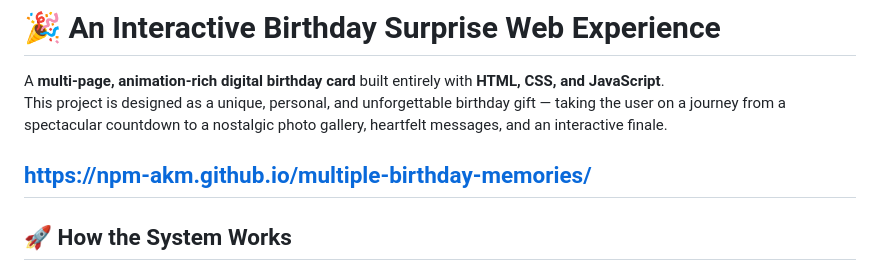
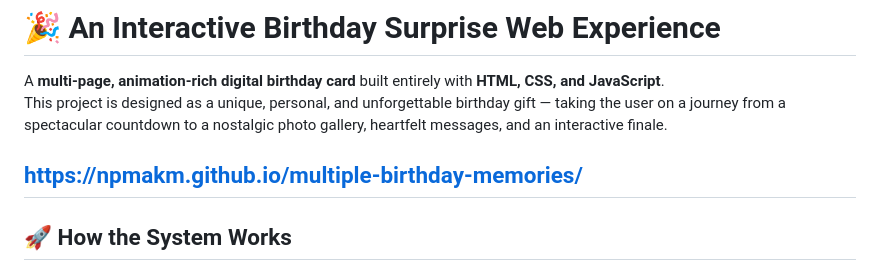
Before and after one commit to 01-akm/birthday-page, a Markdown page: README.md, the part around the change. Drawn GitHub-style.

```diff
--- a/README.md
+++ b/README.md
@@ -3,7 +3,7 @@
 A **multi-page, animation-rich digital birthday card** built entirely with **HTML, CSS, and JavaScript**.
 This project is designed as a unique, personal, and unforgettable birthday gift — taking the user on a journey from a spectacular countdown to a nostalgic photo gallery, heartfelt messages, and an interactive finale.
 
-https://npm-akm.github.io/multiple-birthday-memories/
+https://npmakm.github.io/multiple-birthday-memories/
 ---
 
 ## 🚀 How the System Works
```
